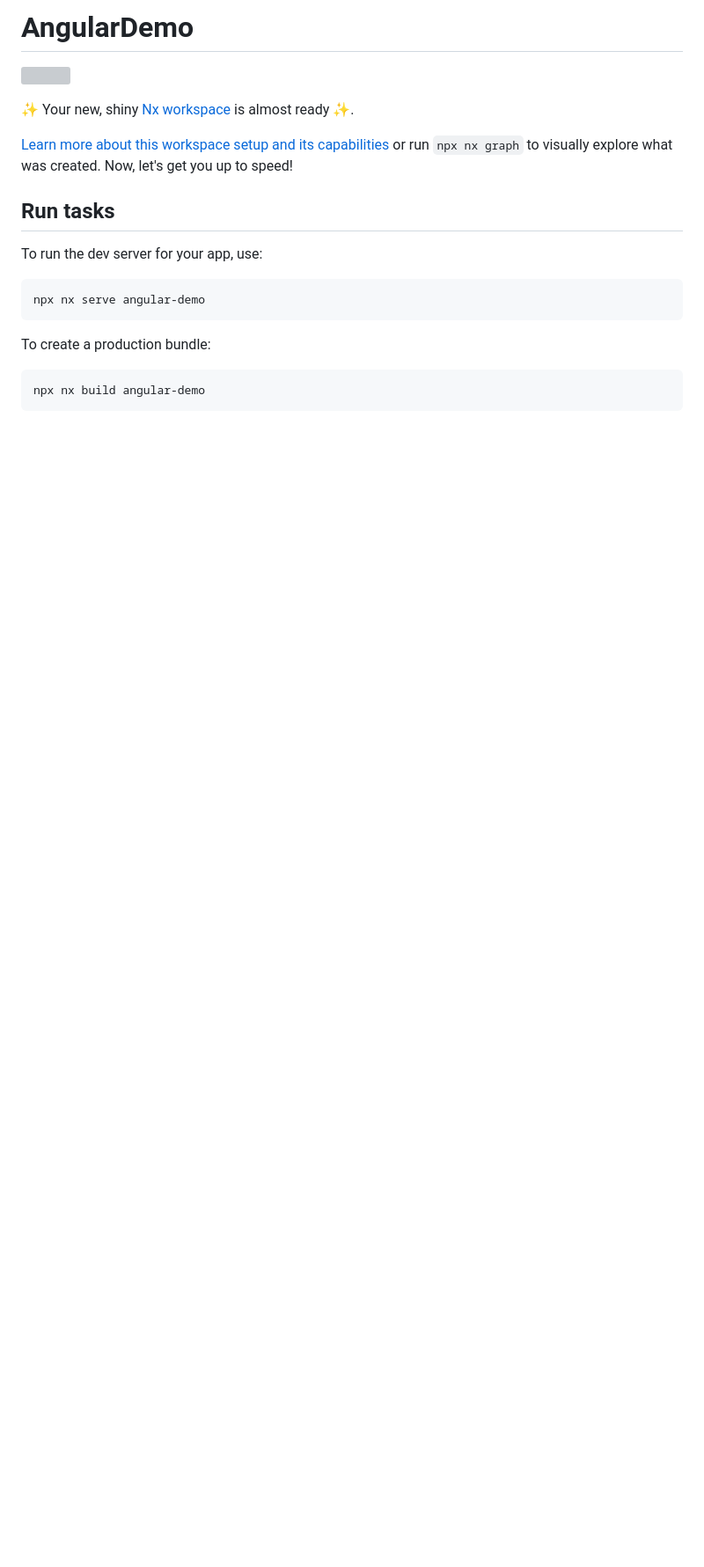
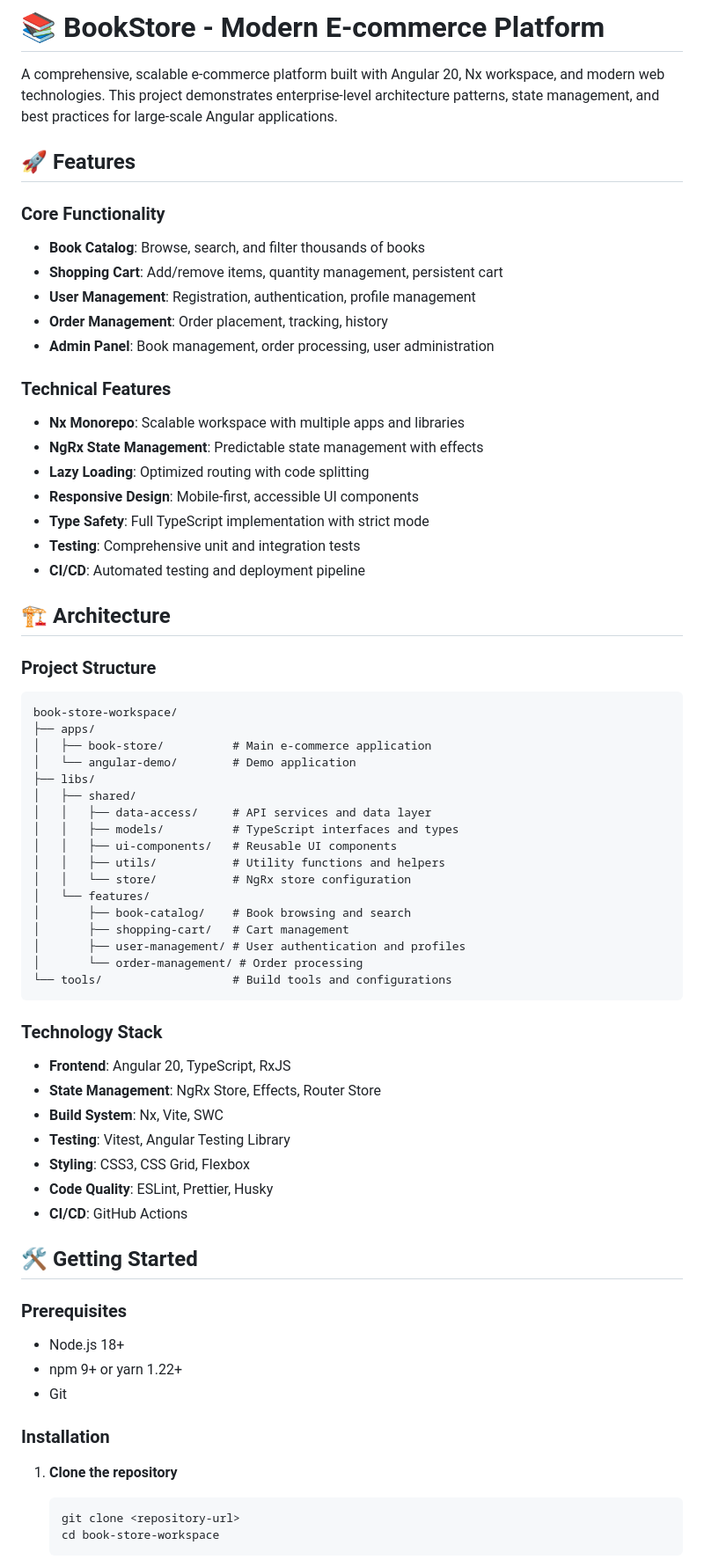
Before and after one commit to malaa5260/book-store-workspace, a Markdown page: README.md, the part around the change printed below. Shown: that part at 88% size. Rendered like a GitHub page; blank space fills up the shorter version; grey boxes are pictures that could not be loaded.

````diff
--- a/README.md
+++ b/README.md
@@ -1,20 +1,69 @@
-# AngularDemo
+# 📚 BookStore - Modern E-commerce Platform
 
-<a alt="Nx logo" href="https://nx.dev" target="_blank" rel="noreferrer"><img src="https://raw.githubusercontent.com/nrwl/nx/master/images/nx-logo.png" width="45"></a>
+A comprehensive, scalable e-commerce platform built with Angular 20, Nx workspace, and modern web technologies. This project demonstrates enterprise-level architecture patterns, state management, and best practices for large-scale Angular applications.
 
-✨ Your new, shiny [Nx workspace](https://nx.dev) is almost ready ✨.
+## 🚀 Features
 
-[Learn more about this workspace setup and its capabilities](https://nx.dev/getting-started/tutorials/angular-monorepo-tutorial?utm_source=nx_project&amp;utm_medium=readme&amp;utm_campaign=nx_projects) or run `npx nx graph` to visually explore what was created. Now, let's get you up to speed!
+### Core Functionality
+- **Book Catalog**: Browse, search, and filter thousands of books
+- **Shopping Cart**: Add/remove items, quantity management, persistent cart
+- **User Management**: Registration, authentication, profile management
+- **Order Management**: Order placement, tracking, history
+- **Admin Panel**: Book management, order processing, user administration
 
-## Run tasks
+### Technical Features
+- **Nx Monorepo**: Scalable workspace with multiple apps and libraries
+- **NgRx State Management**: Predictable state management with effects
+- **Lazy Loading**: Optimized routing with code splitting
+- **Responsive Design**: Mobile-first, accessible UI components
+- **Type Safety**: Full TypeScript implementation with strict mode
+- **Testing**: Comprehensive unit and integration tests
+- **CI/CD**: Automated testing and deployment pipeline
 
-To run the dev server for your app, use:
+## 🏗️ Architecture
 
-```sh
-npx nx serve angular-demo
+### Project Structure
+```
+book-store-workspace/
+├── apps/
+│   ├── book-store/          # Main e-commerce application
+│   └── angular-demo/        # Demo application
+├── libs/
+│   ├── shared/
+│   │   ├── data-access/     # API services and data layer
+│   │   ├── models/          # TypeScript interfaces and types
+│   │   ├── ui-components/   # Reusable UI components
+│   │   ├── utils/           # Utility functions and helpers
+│   │   └── store/           # NgRx store configuration
+│   └── features/
+│       ├── book-catalog/    # Book browsing and search
+│       ├── shopping-cart/   # Cart management
+│       ├── user-management/ # User authentication and profiles
+│       └── order-management/ # Order processing
+└── tools/                   # Build tools and configurations
 ```
 
-To create a production bundle:
+### Technology Stack
+- **Frontend**: Angular 20, TypeScript, RxJS
+- **State Management**: NgRx Store, Effects, Router Store
+- **Build System**: Nx, Vite, SWC
+- **Testing**: Vitest, Angular Testing Library
+- **Styling**: CSS3, CSS Grid, Flexbox
+- **Code Quality**: ESLint, Prettier, Husky
+- **CI/CD**: GitHub Actions
 
-```sh
-npx nx build angular-demo
+## 🛠️ Getting Started
+
+### Prerequisites
+- Node.js 18+
+- npm 9+ or yarn 1.22+
+- Git
+
+### Installation
+
+1. **Clone the repository**
+   ```bash
+   git clone <repository-url>
+   cd book-store-workspace
+   ```
+
````
Also changed, not shown: other parts of README.md (+178 -36 lines).
